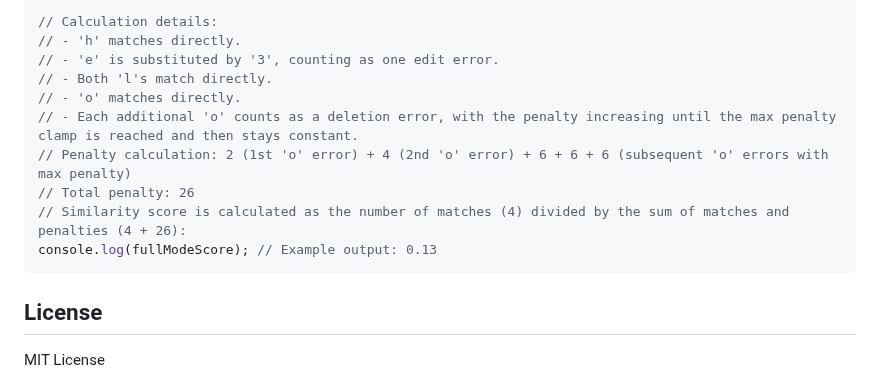
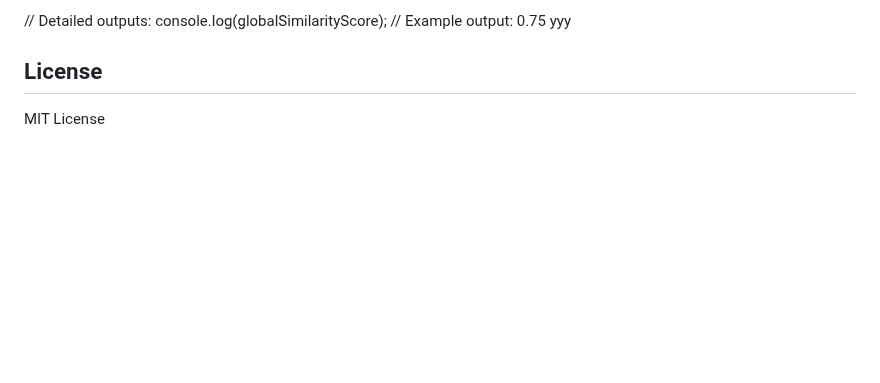
Before and after one commit to pedrohcdo/PedroThermoDistance, a Markdown page: README.md, the part around one of its changes. Rendered like a GitHub page; blank space fills up the shorter version.

````diff
--- a/README.md
+++ b/README.md
@@ -56,15 +46,7 @@ const fullModeScore = calculatePHCSimilarity("hello", "h3lloooooo", 3, attempt =
 
-// Calculation details:
-// - 'h' matches directly.
-// - 'e' is substituted by '3', counting as one edit error.
-// - Both 'l's match directly.
-// - 'o' matches directly.
-// - Each additional 'o' counts as a deletion error, with the penalty increasing until the max penalty clamp is reached and then stays constant.
-// Penalty calculation: 2 (1st 'o' error) + 4 (2nd 'o' error) + 6 + 6 + 6 (subsequent 'o' errors with max penalty)
-// Total penalty: 26
-// Similarity score is calculated as the number of matches (4) divided by the sum of matches and penalties (4 + 26):
-console.log(fullModeScore); // Example output: 0.13
-```
+// Detailed outputs:
+console.log(globalSimilarityScore); // Example output: 0.75
+yyy
 
 ## License
 
````
Also changed, not shown: other parts of README.md (+24 -34 lines).
